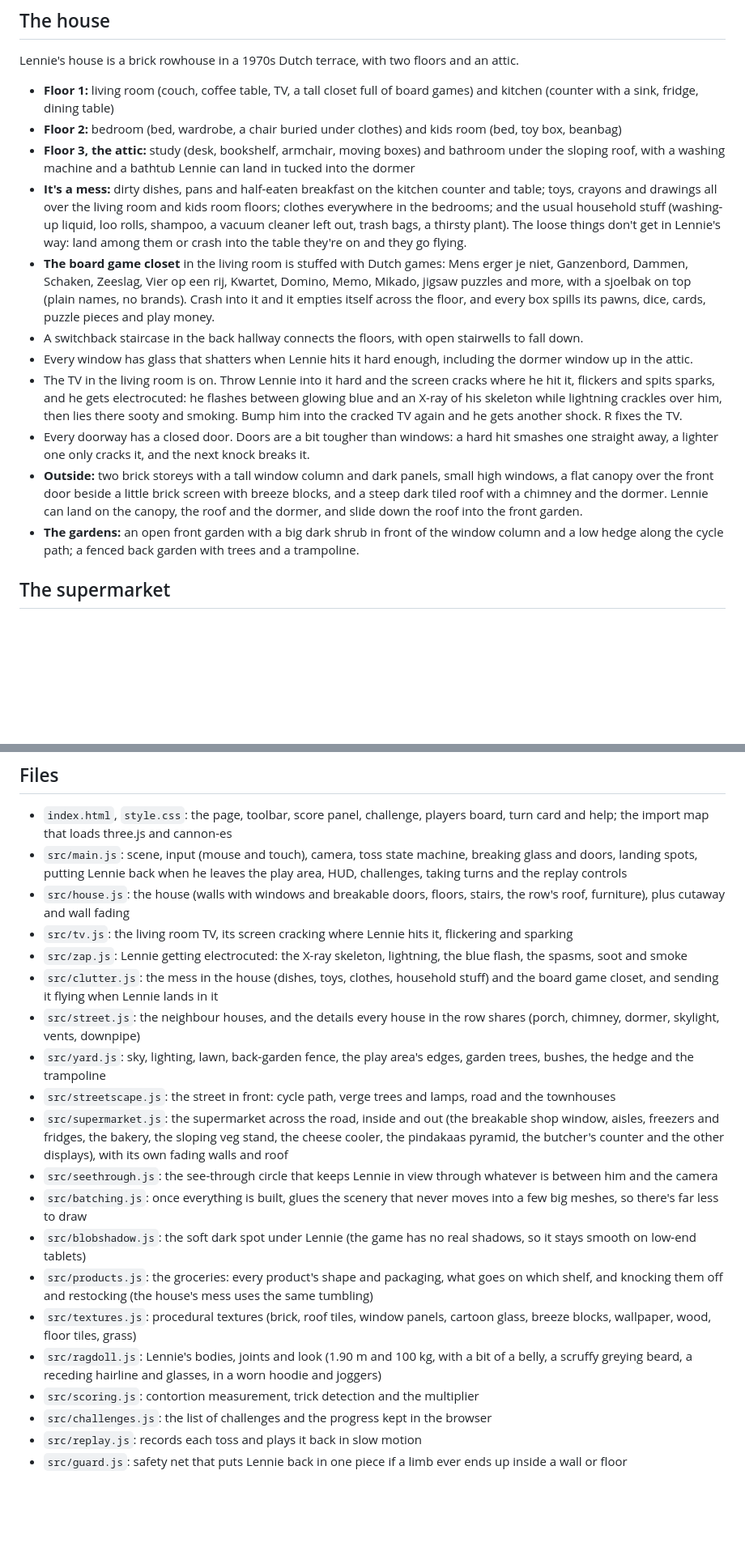
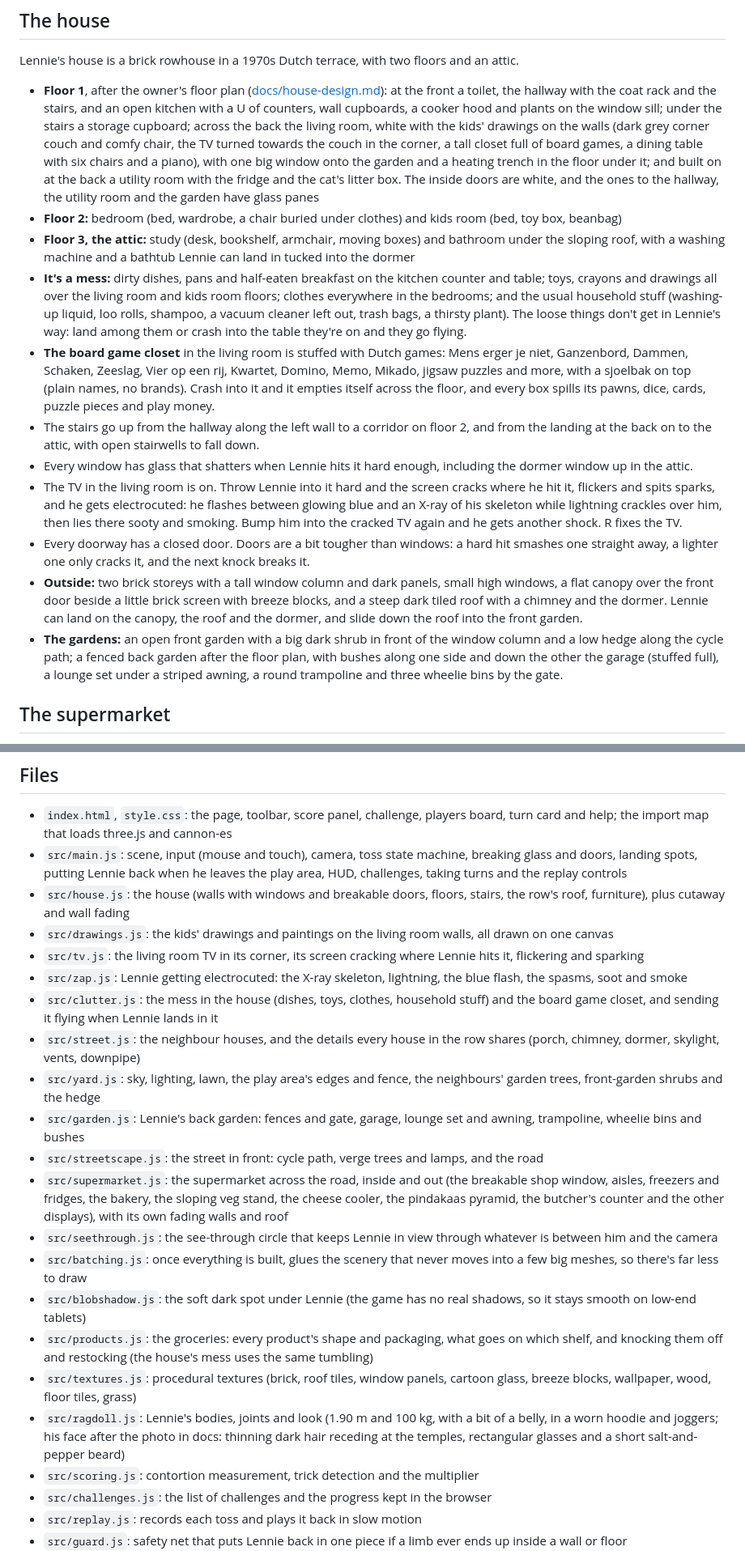
Before and after one commit to Klaboukes/TossTheLennie, a Markdown page: README.md, 2 parts joined by grey strips. Shown at 81% size. Drawn GitHub-style; blank space fills up the shorter version.

```diff
--- a/README.md
+++ b/README.md
@@ -24,17 +24,17 @@ Then open http://localhost:5173.
 
 Lennie's house is a brick rowhouse in a 1970s Dutch terrace, with two floors and an attic.
 
-- **Floor 1:** living room (couch, coffee table, TV, a tall closet full of board games) and kitchen (counter with a sink, fridge, dining table)
+- **Floor 1**, after the owner's floor plan ([docs/house-design.md](docs/house-design.md)): at the front a toilet, the hallway with the coat rack and the stairs, and an open kitchen with a U of counters, wall cupboards, a cooker hood and plants on the window sill; under the stairs a storage cupboard; across the back the living room, white with the kids' drawings on the walls (dark grey corner couch and comfy chair, the TV turned towards the couch in the corner, a tall closet full of board games, a dining table with six chairs and a piano), with one big window onto the garden and a heating trench in the floor under it; and built on at the back a utility room with the fridge and the cat's litter box. The inside doors are white, and the ones to the hallway, the utility room and the garden have glass panes
 - **Floor 2:** bedroom (bed, wardrobe, a chair buried under clothes) and kids room (bed, toy box, beanbag)
 - **Floor 3, the attic:** study (desk, bookshelf, armchair, moving boxes) and bathroom under the sloping roof, with a washing machine and a bathtub Lennie can land in tucked into the dormer
 - **It's a mess:** dirty dishes, pans and half-eaten breakfast on the kitchen counter and table; toys, crayons and drawings all over the living room and kids room floors; clothes everywhere in the bedrooms; and the usual household stuff (washing-up liquid, loo rolls, shampoo, a vacuum cleaner left out, trash bags, a thirsty plant). The loose things don't get in Lennie's way: land among them or crash into the table they're on and they go flying.
 - **The board game closet** in the living room is stuffed with Dutch games: Mens erger je niet, Ganzenbord, Dammen, Schaken, Zeeslag, Vier op een rij, Kwartet, Domino, Memo, Mikado, jigsaw puzzles and more, with a sjoelbak on top (plain names, no brands). Crash into it and it empties itself across the floor, and every box spills its pawns, dice, cards, puzzle pieces and play money.
-- A switchback staircase in the back hallway connects the floors, with open stairwells to fall down.
+- The stairs go up from the hallway along the left wall to a corridor on floor 2, and from the landing at the back on to the attic, with open stairwells to fall down.
 - Every window has glass that shatters when Lennie hits it hard enough, including the dormer window up in the attic.
 - The TV in the living room is on. Throw Lennie into it hard and the screen cracks where he hit it, flickers and spits sparks, and he gets electrocuted: he flashes between glowing blue and an X-ray of his skeleton while lightning crackles over him, then lies there sooty and smoking. Bump him into the cracked TV again and he gets another shock. R fixes the TV.
 - Every doorway has a closed door. Doors are a bit tougher than windows: a hard hit smashes one straight away, a lighter one only cracks it, and the next knock breaks it.
 - **Outside:** two brick storeys with a tall window column and dark panels, small high windows, a flat canopy over the front door beside a little brick screen with breeze blocks, and a steep dark tiled roof with a chimney and the dormer. Lennie can land on the canopy, the roof and the dormer, and slide down the roof into the front garden.
-- **The gardens:** an open front garden with a big dark shrub in front of the window column and a low hedge along the cycle path; a fenced back garden with trees and a trampoline.
+- **The gardens:** an open front garden with a big dark shrub in front of the window column and a low hedge along the cycle path; a fenced back garden after the floor plan, with bushes along one side and down the other the garage (stuffed full), a lounge set under a striped awning, a round trampoline and three wheelie bins by the gate.
 
 ## The supermarket
 
@@ -139,19 +138,21 @@ The game is made to run smoothly on cheap tablets and older phones too. That's w
 - `index.html`, `style.css`: the page, toolbar, score panel, challenge, players board, turn card and help; the import map that loads three.js and cannon-es
 - `src/main.js`: scene, input (mouse and touch), camera, toss state machine, breaking glass and doors, landing spots, putting Lennie back when he leaves the play area, HUD, challenges, taking turns and the replay controls
 - `src/house.js`: the house (walls with windows and breakable doors, floors, stairs, the row's roof, furniture), plus cutaway and wall fading
-- `src/tv.js`: the living room TV, its screen cracking where Lennie hits it, flickering and sparking
+- `src/drawings.js`: the kids' drawings and paintings on the living room walls, all drawn on one canvas
+- `src/tv.js`: the living room TV in its corner, its screen cracking where Lennie hits it, flickering and sparking
 - `src/zap.js`: Lennie getting electrocuted: the X-ray skeleton, lightning, the blue flash, the spasms, soot and smoke
 - `src/clutter.js`: the mess in the house (dishes, toys, clothes, household stuff) and the board game closet, and sending it flying when Lennie lands in it
 - `src/street.js`: the neighbour houses, and the details every house in the row shares (porch, chimney, dormer, skylight, vents, downpipe)
-- `src/yard.js`: sky, lighting, lawn, back-garden fence, the play area's edges, garden trees, bushes, the hedge and the trampoline
-- `src/streetscape.js`: the street in front: cycle path, verge trees and lamps, road and the townhouses
+- `src/yard.js`: sky, lighting, lawn, the play area's edges and fence, the neighbours' garden trees, front-garden shrubs and the hedge
+- `src/garden.js`: Lennie's back garden: fences and gate, garage, lounge set and awning, trampoline, wheelie bins and bushes
+- `src/streetscape.js`: the street in front: cycle path, verge trees and lamps, and the road
 - `src/supermarket.js`: the supermarket across the road, inside and out (the breakable shop window, aisles, freezers and fridges, the bakery, the sloping veg stand, the cheese cooler, the pindakaas pyramid, the butcher's counter and the other displays), with its own fading walls and roof
 - `src/seethrough.js`: the see-through circle that keeps Lennie in view through whatever is between him and the camera
 - `src/batching.js`: once everything is built, glues the scenery that never moves into a few big meshes, so there's far less to draw
 - `src/blobshadow.js`: the soft dark spot under Lennie (the game has no real shadows, so it stays smooth on low-end tablets)
 - `src/products.js`: the groceries: every product's shape and packaging, what goes on which shelf, and knocking them off and restocking (the house's mess uses the same tumbling)
 - `src/textures.js`: procedural textures (brick, roof tiles, window panels, cartoon glass, breeze blocks, wallpaper, wood, floor tiles, grass)
-- `src/ragdoll.js`: Lennie's bodies, joints and look (1.90 m and 100 kg, with a bit of a belly, a scruffy greying beard, a receding hairline and glasses, in a worn hoodie and joggers)
+- `src/ragdoll.js`: Lennie's bodies, joints and look (1.90 m and 100 kg, with a bit of a belly, in a worn hoodie and joggers; his face after the photo in docs: thinning dark hair receding at the temples, rectangular glasses and a short salt-and-pepper beard)
 - `src/scoring.js`: contortion measurement, trick detection and the multiplier
 - `src/challenges.js`: the list of challenges and the progress kept in the browser
 - `src/replay.js`: records each toss and plays it back in slow motion
```
Also changed, not shown: other parts of README.md (+3 -4 lines), CLAUDE.md (+1 -1 lines), docs/house-design.md (added, +44 -0 lines), docs/floorplan-floor1.png (added), docs/lennie-face.jpg (added), 12 other files.
